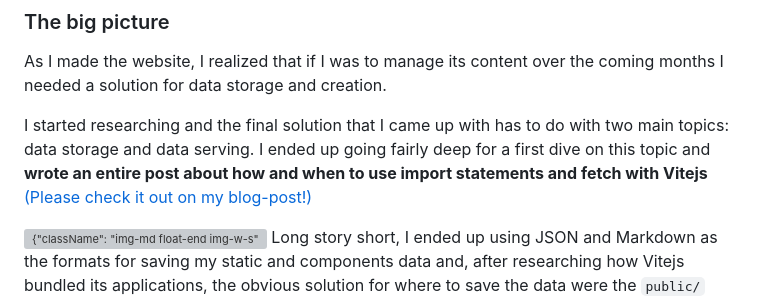
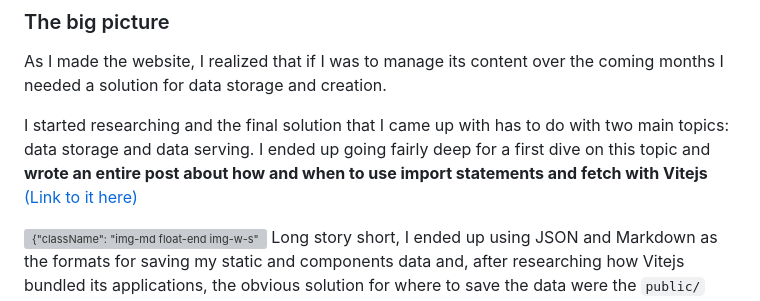
Before and after one commit to dmo575/portfolio-backend, a Markdown page: dist/markdown/portfolio.md, the part around the change. Rendered like a GitHub page; grey boxes are pictures that could not be loaded.

Commit message:
Updated dist/

```diff
--- a/dist/markdown/portfolio.md
+++ b/dist/markdown/portfolio.md
@@ -8,7 +8,7 @@ I have a [blog-post](./blogpost/blogpost.html) where you can find me expanding o
 ### The big picture
 As I made the website, I realized that if I was to manage its content over the coming months I needed a solution for data storage and creation.
 
-I started researching and the final solution that I came up with has to do with two main topics: data storage and data serving. I ended up going fairly deep for a first dive on this topic and **wrote an entire post about how and when to use import statements and fetch with Vitejs** [(Please check it out on my blog-post!)](./blogpost/blogpost.html)
+I started researching and the final solution that I came up with has to do with two main topics: data storage and data serving. I ended up going fairly deep for a first dive on this topic and **wrote an entire post about how and when to use import statements and fetch with Vitejs** [(Link to it here)](./blogpost/blogpost.html)
 
 ![{"className": "img-md float-end img-w-s"}](./images/markdown/portfolio/folders.png)
 Long story short, I ended up using JSON and Markdown as the formats for saving my static and components data and, after researching how Vitejs bundled its applications, the obvious solution for where to save the data were the `public/` and the `src/assets/` directories.
```
